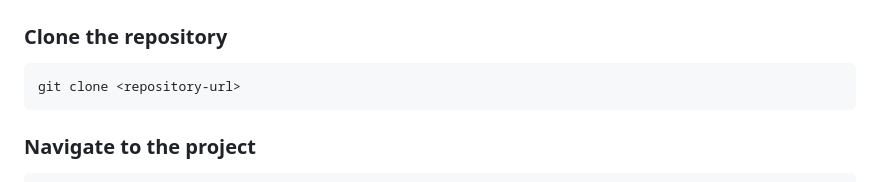
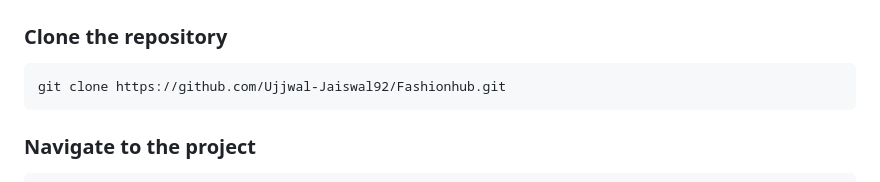
Before and after one commit to Ujjwal-Jaiswal92/Fashionhub, a Markdown page: README.md, the part around the change. Rendered like a GitHub page.

Commit message:
Initial project structure for FashionHub

````diff
--- a/README.md
+++ b/README.md
@@ -95,7 +95,7 @@ FashionHub/
 ### Clone the repository
 
 ```bash
-git clone <repository-url>
+git clone https://github.com/Ujjwal-Jaiswal92/Fashionhub.git
 ```
 
 ### Navigate to the project
````
